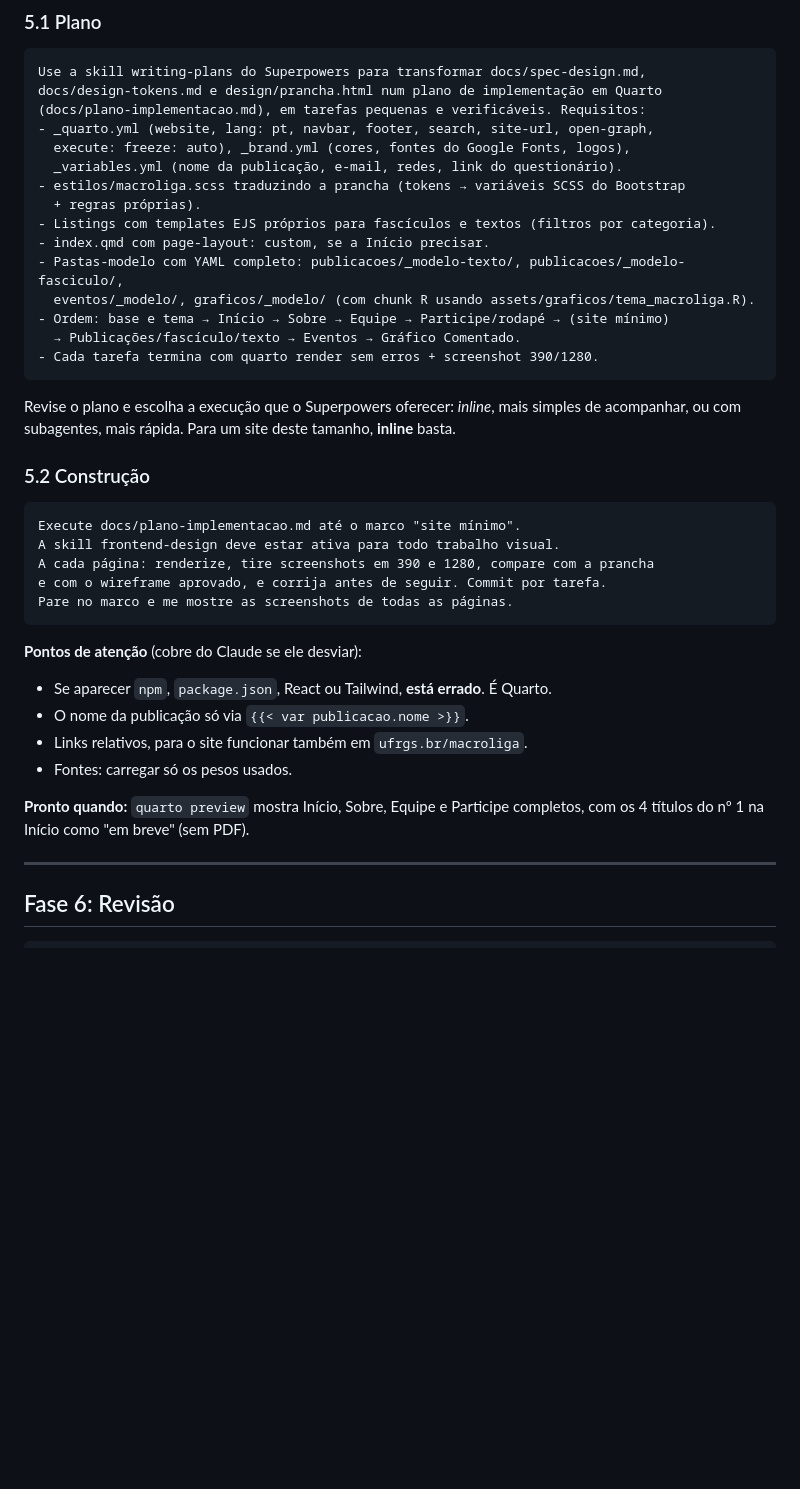
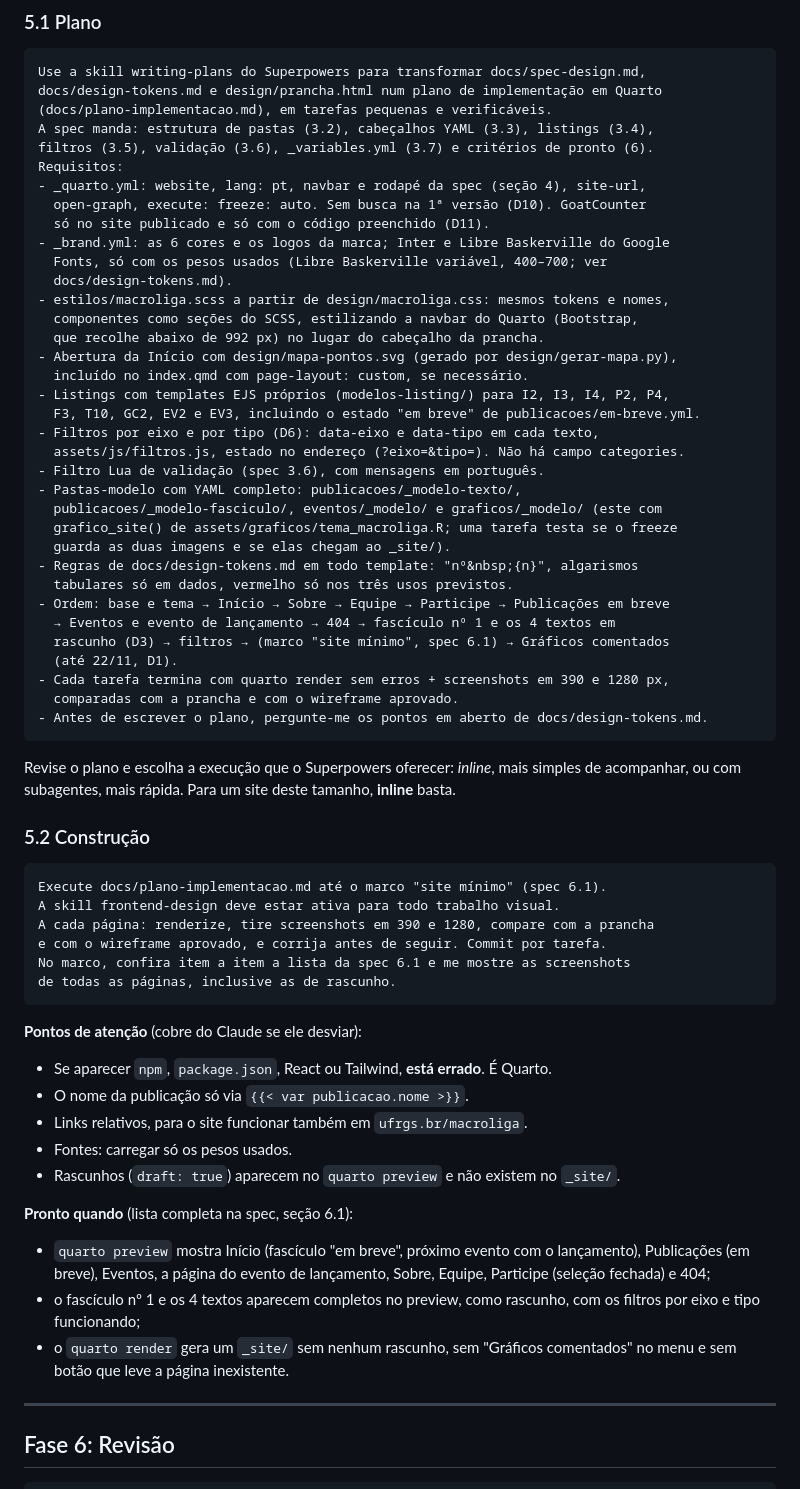
Before and after one commit to macroliga-ufrgs/macroliga-ufrgs.github.io, a Markdown page: PLANO-SITE.md, the part around the change. Drawn GitHub-style; blank space fills up the shorter version.

Commit message:
Atualiza os prompts da fase 5 conforme a spec e a prancha
Co-Authored-By: Claude Opus 5.5 <noreply@anthropic.com>

````diff
--- a/PLANO-SITE.md
+++ b/PLANO-SITE.md
@@ -235,19 +235,39 @@ Peça mudanças diretas, como "o bloco de pontos está chamando mais atenção q
 ```
 Use a skill writing-plans do Superpowers para transformar docs/spec-design.md,
 docs/design-tokens.md e design/prancha.html num plano de implementação em Quarto
-(docs/plano-implementacao.md), em tarefas pequenas e verificáveis. Requisitos:
-- _quarto.yml (website, lang: pt, navbar, footer, search, site-url, open-graph,
-  execute: freeze: auto), _brand.yml (cores, fontes do Google Fonts, logos),
-  _variables.yml (nome da publicação, e-mail, redes, link do questionário).
-- estilos/macroliga.scss traduzindo a prancha (tokens → variáveis SCSS do Bootstrap
-  + regras próprias).
-- Listings com templates EJS próprios para fascículos e textos (filtros por categoria).
-- index.qmd com page-layout: custom, se a Início precisar.
-- Pastas-modelo com YAML completo: publicacoes/_modelo-texto/, publicacoes/_modelo-fasciculo/,
-  eventos/_modelo/, graficos/_modelo/ (com chunk R usando assets/graficos/tema_macroliga.R).
-- Ordem: base e tema → Início → Sobre → Equipe → Participe/rodapé → (site mínimo)
-  → Publicações/fascículo/texto → Eventos → Gráfico Comentado.
-- Cada tarefa termina com quarto render sem erros + screenshot 390/1280.
+(docs/plano-implementacao.md), em tarefas pequenas e verificáveis.
+A spec manda: estrutura de pastas (3.2), cabeçalhos YAML (3.3), listings (3.4),
+filtros (3.5), validação (3.6), _variables.yml (3.7) e critérios de pronto (6).
+Requisitos:
+- _quarto.yml: website, lang: pt, navbar e rodapé da spec (seção 4), site-url,
+  open-graph, execute: freeze: auto. Sem busca na 1ª versão (D10). GoatCounter
+  só no site publicado e só com o código preenchido (D11).
+- _brand.yml: as 6 cores e os logos da marca; Inter e Libre Baskerville do Google
+  Fonts, só com os pesos usados (Libre Baskerville variável, 400–700; ver
+  docs/design-tokens.md).
+- estilos/macroliga.scss a partir de design/macroliga.css: mesmos tokens e nomes,
+  componentes como seções do SCSS, estilizando a navbar do Quarto (Bootstrap,
+  que recolhe abaixo de 992 px) no lugar do cabeçalho da prancha.
+- Abertura da Início com design/mapa-pontos.svg (gerado por design/gerar-mapa.py),
+  incluído no index.qmd com page-layout: custom, se necessário.
+- Listings com templates EJS próprios (modelos-listing/) para I2, I3, I4, P2, P4,
+  F3, T10, GC2, EV2 e EV3, incluindo o estado "em breve" de publicacoes/em-breve.yml.
+- Filtros por eixo e por tipo (D6): data-eixo e data-tipo em cada texto,
+  assets/js/filtros.js, estado no endereço (?eixo=&tipo=). Não há campo categories.
+- Filtro Lua de validação (spec 3.6), com mensagens em português.
+- Pastas-modelo com YAML completo: publicacoes/_modelo-texto/,
+  publicacoes/_modelo-fasciculo/, eventos/_modelo/ e graficos/_modelo/ (este com
+  grafico_site() de assets/graficos/tema_macroliga.R; uma tarefa testa se o freeze
+  guarda as duas imagens e se elas chegam ao _site/).
+- Regras de docs/design-tokens.md em todo template: "nº&nbsp;{n}", algarismos
+  tabulares só em dados, vermelho só nos três usos previstos.
+- Ordem: base e tema → Início → Sobre → Equipe → Participe → Publicações em breve
+  → Eventos e evento de lançamento → 404 → fascículo nº 1 e os 4 textos em
+  rascunho (D3) → filtros → (marco "site mínimo", spec 6.1) → Gráficos comentados
+  (até 22/11, D1).
+- Cada tarefa termina com quarto render sem erros + screenshots em 390 e 1280 px,
+  comparadas com a prancha e com o wireframe aprovado.
+- Antes de escrever o plano, pergunte-me os pontos em aberto de docs/design-tokens.md.
 ```
 
 Revise o plano e escolha a execução que o Superpowers oferecer: *inline*, mais simples de acompanhar, ou com subagentes, mais rápida. Para um site deste tamanho, **inline** basta.
@@ -255,11 +275,12 @@ Revise o plano e escolha a execução que o Superpowers oferecer: *inline*, mais
 ### 5.2 Construção
 
 ```
-Execute docs/plano-implementacao.md até o marco "site mínimo".
+Execute docs/plano-implementacao.md até o marco "site mínimo" (spec 6.1).
 A skill frontend-design deve estar ativa para todo trabalho visual.
 A cada página: renderize, tire screenshots em 390 e 1280, compare com a prancha
 e com o wireframe aprovado, e corrija antes de seguir. Commit por tarefa.
-Pare no marco e me mostre as screenshots de todas as páginas.
+No marco, confira item a item a lista da spec 6.1 e me mostre as screenshots
+de todas as páginas, inclusive as de rascunho.
 ```
 
 **Pontos de atenção** (cobre do Claude se ele desviar):
@@ -268,8 +289,13 @@ Pare no marco e me mostre as screenshots de todas as páginas.
 - O nome da publicação só via `{{< var publicacao.nome >}}`.
 - Links relativos, para o site funcionar também em `ufrgs.br/macroliga`.
 - Fontes: carregar só os pesos usados.
+- Rascunhos (`draft: true`) aparecem no `quarto preview` e não existem no `_site/`.
 
-**Pronto quando:** `quarto preview` mostra Início, Sobre, Equipe e Participe completos, com os 4 títulos do nº 1 na Início como "em breve" (sem PDF).
+**Pronto quando** (lista completa na spec, seção 6.1):
+
+- `quarto preview` mostra Início (fascículo "em breve", próximo evento com o lançamento), Publicações (em breve), Eventos, a página do evento de lançamento, Sobre, Equipe, Participe (seleção fechada) e 404;
+- o fascículo nº 1 e os 4 textos aparecem completos no preview, como rascunho, com os filtros por eixo e tipo funcionando;
+- o `quarto render` gera um `_site/` sem nenhum rascunho, sem "Gráficos comentados" no menu e sem botão que leve a página inexistente.
 
 ---
 
````
